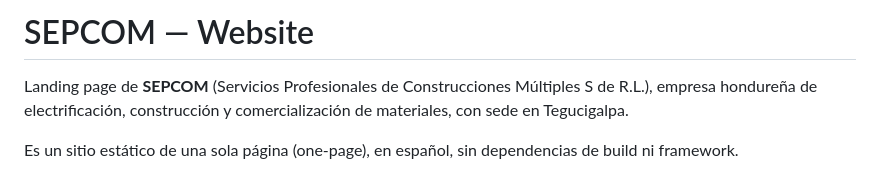
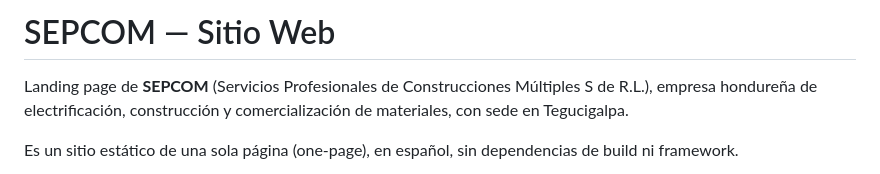
Before and after one commit to rich23rl/sepcom-hn, a Markdown page: README.md, the part around the change. GitHub-like rendering.

```diff
--- a/README.md
+++ b/README.md
@@ -1,4 +1,4 @@
-# SEPCOM — Website
+# SEPCOM — Sitio Web
 
 Landing page de **SEPCOM** (Servicios Profesionales de Construcciones Múltiples S de R.L.), empresa hondureña de electrificación, construcción y comercialización de materiales, con sede en Tegucigalpa.
 
```
